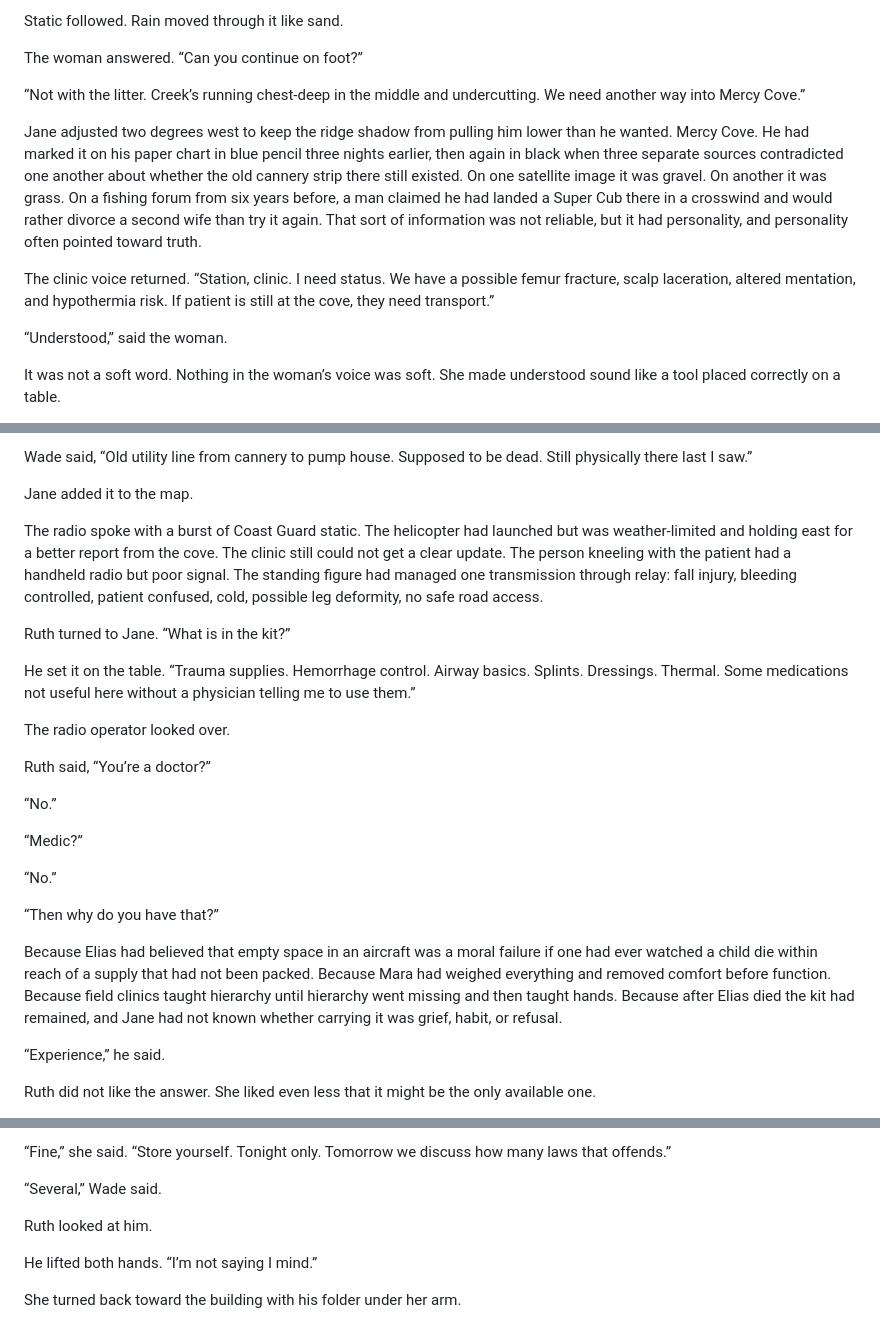
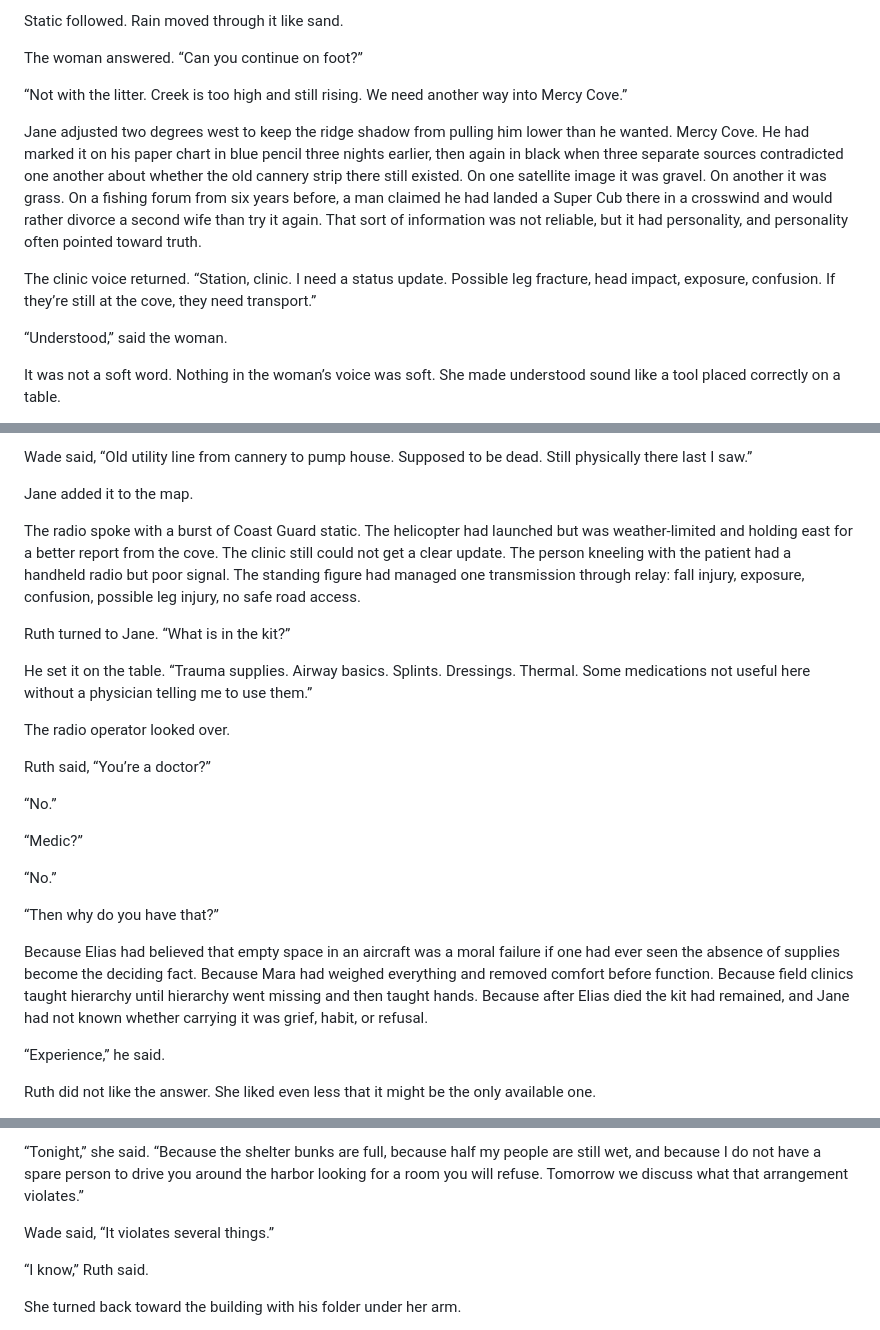
Before and after one commit to jain-Igtm/kitfox, a Markdown page: manuscript/chapter-01-st-judes-head.md, 3 parts joined by grey strips. Rendered like a GitHub page.

```diff
--- a/manuscript/chapter-01-st-judes-head.md
+++ b/manuscript/chapter-01-st-judes-head.md
@@ -26,11 +26,11 @@ Static followed. Rain moved through it like sand.
 
 The woman answered. “Can you continue on foot?”
 
-“Not with the litter. Creek’s running chest-deep in the middle and undercutting. We need another way into Mercy Cove.”
+“Not with the litter. Creek is too high and still rising. We need another way into Mercy Cove.”
 
 Jane adjusted two degrees west to keep the ridge shadow from pulling him lower than he wanted. Mercy Cove. He had marked it on his paper chart in blue pencil three nights earlier, then again in black when three separate sources contradicted one another about whether the old cannery strip there still existed. On one satellite image it was gravel. On another it was grass. On a fishing forum from six years before, a man claimed he had landed a Super Cub there in a crosswind and would rather divorce a second wife than try it again. That sort of information was not reliable, but it had personality, and personality often pointed toward truth.
 
-The clinic voice returned. “Station, clinic. I need status. We have a possible femur fracture, scalp laceration, altered mentation, and hypothermia risk. If patient is still at the cove, they need transport.”
+The clinic voice returned. “Station, clinic. I need a status update. Possible leg fracture, head impact, exposure, confusion. If they’re still at the cove, they need transport.”
 
 “Understood,” said the woman.
 
@@ -226,11 +222,11 @@ Wade said, “Old utility line from cannery to pump house. Supposed to be dead.
 
 Jane added it to the map.
 
-The radio spoke with a burst of Coast Guard static. The helicopter had launched but was weather-limited and holding east for a better report from the cove. The clinic still could not get a clear update. The person kneeling with the patient had a handheld radio but poor signal. The standing figure had managed one transmission through relay: fall injury, bleeding controlled, patient confused, cold, possible leg deformity, no safe road access.
+The radio spoke with a burst of Coast Guard static. The helicopter had launched but was weather-limited and holding east for a better report from the cove. The clinic still could not get a clear update. The person kneeling with the patient had a handheld radio but poor signal. The standing figure had managed one transmission through relay: fall injury, exposure, confusion, possible leg injury, no safe road access.
 
 Ruth turned to Jane. “What is in the kit?”
 
-He set it on the table. “Trauma supplies. Hemorrhage control. Airway basics. Splints. Dressings. Thermal. Some medications not useful here without a physician telling me to use them.”
+He set it on the table. “Trauma supplies. Airway basics. Splints. Dressings. Thermal. Some medications not useful here without a physician telling me to use them.”
 
 The radio operator looked over.
 
@@ -244,7 +240,7 @@ Ruth said, “You’re a doctor?”
 
 “Then why do you have that?”
 
-Because Elias had believed that empty space in an aircraft was a moral failure if one had ever watched a child die within reach of a supply that had not been packed. Because Mara had weighed everything and removed comfort before function. Because field clinics taught hierarchy until hierarchy went missing and then taught hands. Because after Elias died the kit had remained, and Jane had not known whether carrying it was grief, habit, or refusal.
+Because Elias had believed that empty space in an aircraft was a moral failure if one had ever seen the absence of supplies become the deciding fact. Because Mara had weighed everything and removed comfort before function. Because field clinics taught hierarchy until hierarchy went missing and then taught hands. Because after Elias died the kit had remained, and Jane had not known whether carrying it was grief, habit, or refusal.
 
 “Experience,” he said.
 
@@ -616,11 +596,9 @@ For the first time since he had heard her voice over the radio, Ruth almost smil
 
-“Fine,” she said. “Store yourself. Tonight only. Tomorrow we discuss how many laws that offends.”
+“Tonight,” she said. “Because the shelter bunks are full, because half my people are still wet, and because I do not have a spare person to drive you around the harbor looking for a room you will refuse. Tomorrow we discuss what that arrangement violates.”
 
-“Several,” Wade said.
+Wade said, “It violates several things.”
 
-Ruth looked at him.
-
-He lifted both hands. “I’m not saying I mind.”
+“I know,” Ruth said.
 
 She turned back toward the building with his folder under her arm.
 
```
Also changed, not shown: other parts of manuscript/chapter-01-st-judes-head.md (+69 -89 lines).
